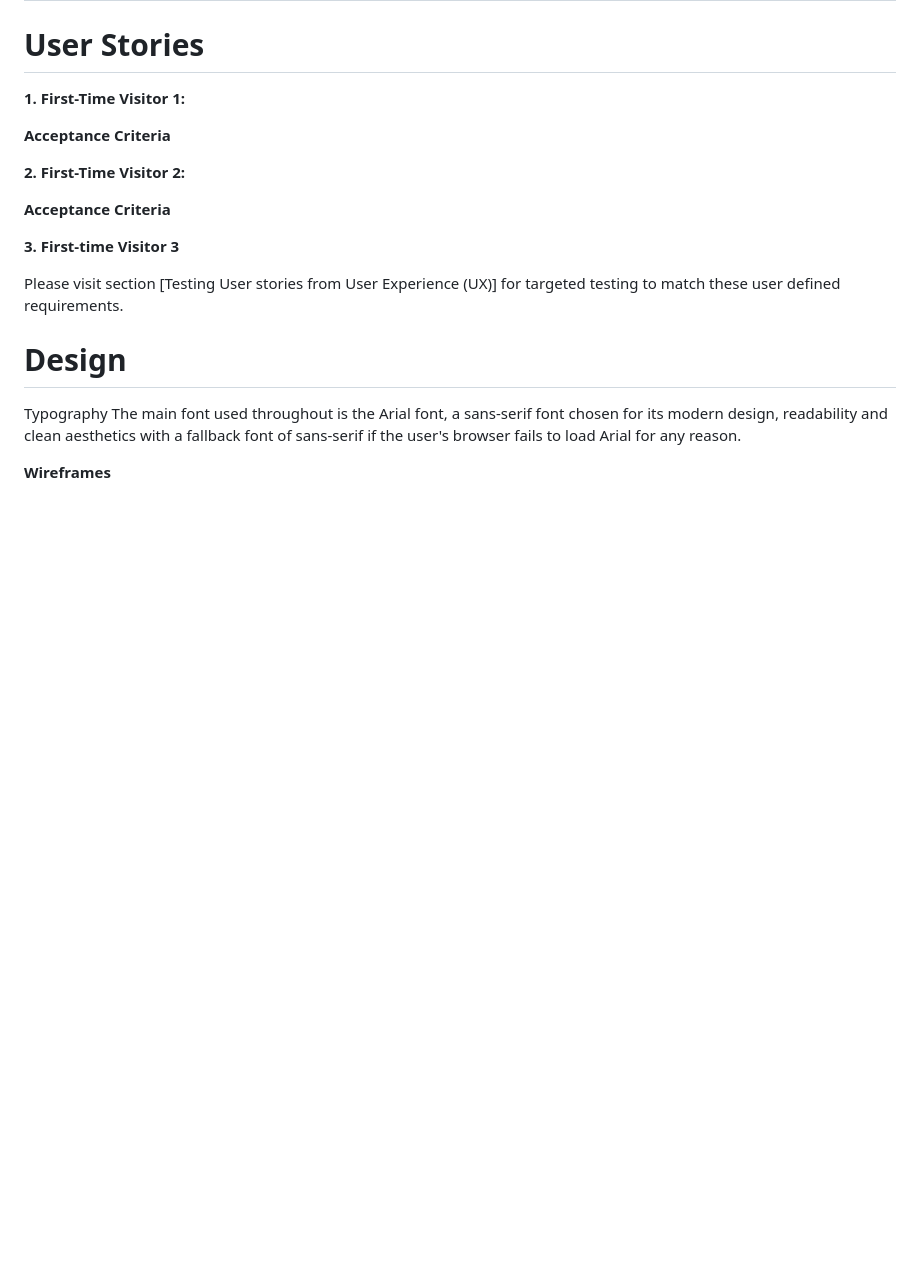
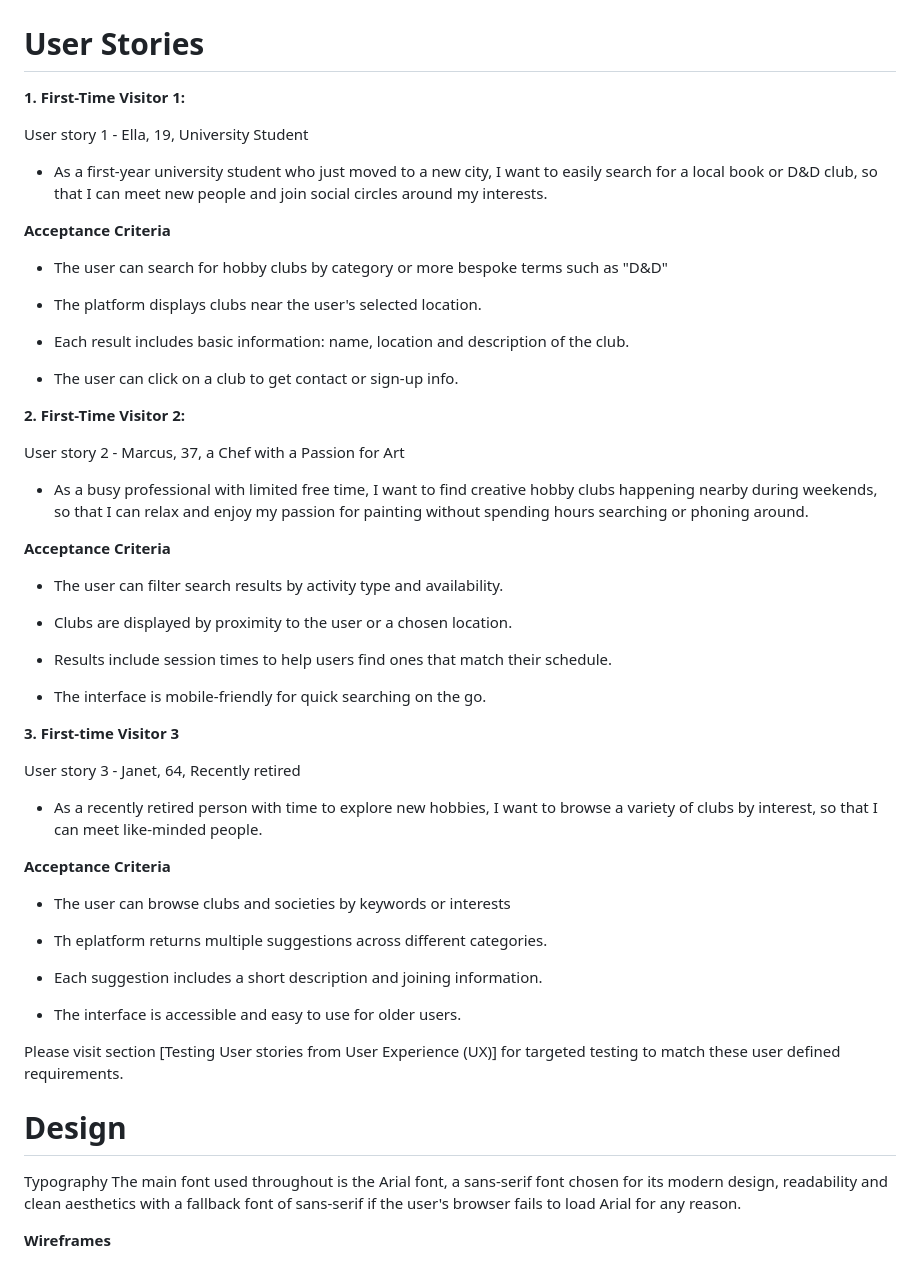
Before and after one commit to CutbackTG/pastimez, a Markdown page: README.md, the part around the change. Drawn GitHub-style; blank space fills up the shorter version.

Commit message:
Updated Readme with User stories

```diff
--- a/README.md
+++ b/README.md
@@ -70,18 +70,51 @@ And lastly below this is an interactive social media footer with links to our so
 
 **1. First-Time Visitor 1:**
 
+User story 1 - Ella, 19, University Student
+
+* As a first-year university student who just moved to a new city, I want to easily search for a local book or D&D club, so that I can meet new people and join social circles around my interests.
 
 **Acceptance Criteria**
 
+- The user can search for hobby clubs by category or more bespoke terms such as "D&D"
+
+- The platform displays clubs near the user's selected location.
+
+- Each result includes basic information: name, location and description of the club.
+
+- The user can click on a club to get contact or sign-up info.
 
 **2. First-Time Visitor 2:**
 
+User story 2 - Marcus, 37, a Chef with a Passion for Art
+
+* As a busy professional with limited free time, I want to find creative hobby clubs happening nearby during weekends, so that I can relax and enjoy my passion for painting without spending hours searching or phoning around.
 
 **Acceptance Criteria**
 
+- The user can filter search results by activity type and availability.
+
+- Clubs are displayed by proximity to the user or a chosen location.
+
+- Results include session times to help users find ones that match their schedule.
+
+- The interface is mobile-friendly for quick searching on the go.
 
 **3. First-time Visitor 3**
 
+User story 3 - Janet, 64, Recently retired
+
+* As a recently retired person with time to explore new hobbies, I want to browse a variety of clubs by interest, so that I can meet like-minded people.
+
+**Acceptance Criteria**
+
+- The user can browse clubs and societies by keywords or interests
+
+- Th eplatform returns multiple suggestions across different categories.
+
+- Each suggestion includes a short description and joining information.
+
+- The interface is accessible and easy to use for older users.
 
 Please visit section [Testing User stories from User Experience (UX)] for targeted testing to match these user defined requirements.
 
```
